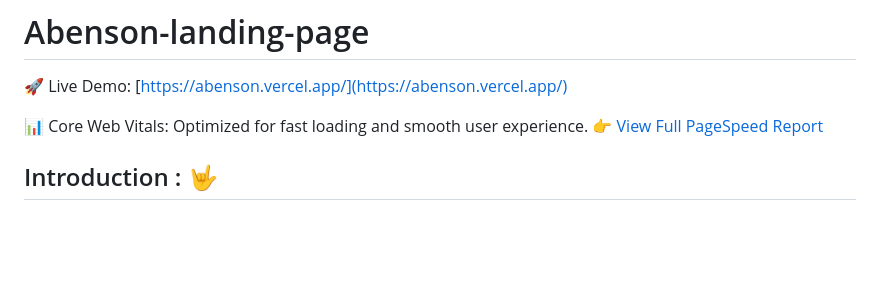
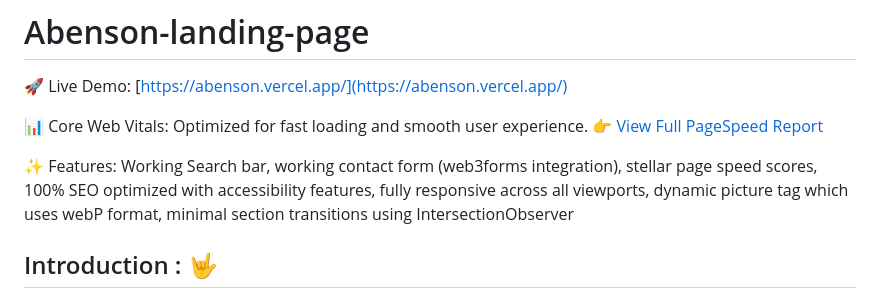
Before and after one commit to teddyyyyx/Abenson-landing-page, a Markdown page: README.md, the part around the change. Drawn GitHub-style; blank space fills up the shorter version.

```diff
--- a/README.md
+++ b/README.md
@@ -4,6 +4,8 @@
 
 📊 Core Web Vitals: Optimized for fast loading and smooth user experience.
 👉 [View Full PageSpeed Report](https://pagespeed.web.dev/analysis/https-abenson-vercel-app/ph63i4qhwb?form_factor=desktop)
+
+✨ Features: Working Search bar, working contact form (web3forms integration), stellar page speed scores, 100% SEO optimized with accessibility features, fully responsive across all viewports, dynamic picture tag which uses webP format, minimal section transitions using IntersectionObserver
 
 ## Introduction : 🤟
 
```
